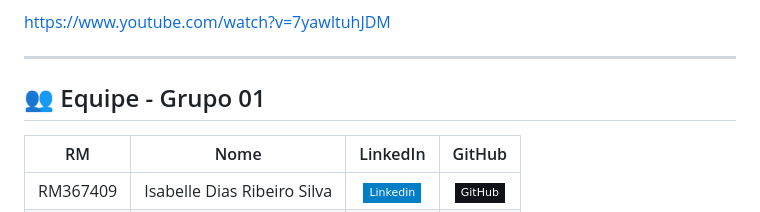
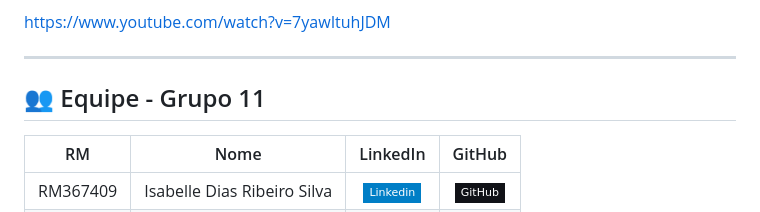
Before and after one commit to mandi-tech/tc3-flutter-app, a Markdown page: README.md, the part around the change. Rendered like a GitHub page; badges without logos.

Commit message:
docs: update team name from Grupo 01 to Grupo 11

```diff
--- a/README.md
+++ b/README.md
@@ -338,7 +338,7 @@ https://www.youtube.com/watch?v=7yawItuhJDM
 
 <span id="equipe">
 
-## 👥 Equipe - Grupo 01
+## 👥 Equipe - Grupo 11
 
 | RM | Nome | LinkedIn | GitHub |
 | :-------: | :--: | :---------:|:-------: |
```
